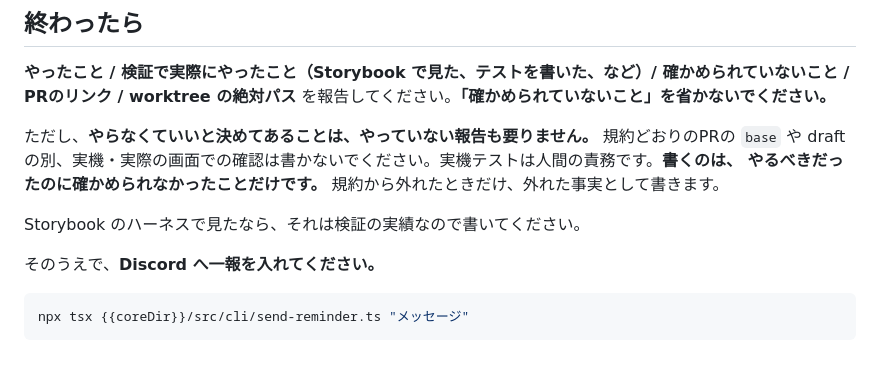
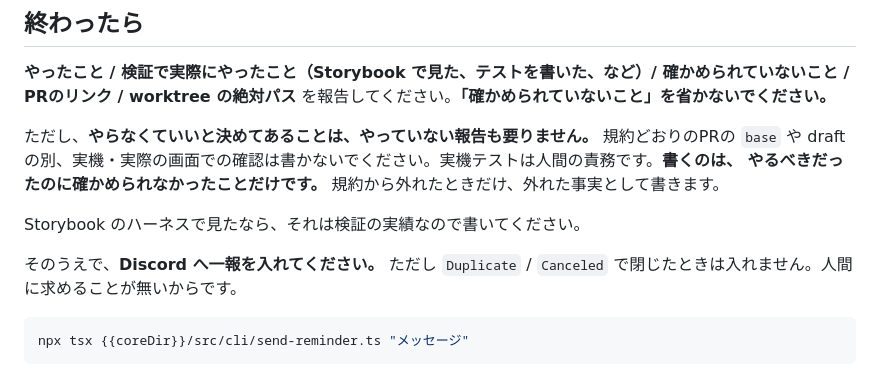
Before and after one commit to nisioka/claude-task-orchestrator, a Markdown page: prompts/child/impl-from-triage.md, the part around the change. Rendered like a GitHub page.

Commit message:
fix(prompts): 閉じたときは完了時の Discord 一報も入れない
Co-Authored-By: Claude Opus 5.5 (1M context) <noreply@anthropic.com>

````diff
--- a/prompts/child/impl-from-triage.md
+++ b/prompts/child/impl-from-triage.md
@@ -106,7 +106,7 @@ draft の別、実機・実際の画面での確認は書かないでくださ
 
 Storybook のハーネスで見たなら、それは検証の実績なので書いてください。
 
-そのうえで、**Discord へ一報を入れてください。**
+そのうえで、**Discord へ一報を入れてください。** ただし `Duplicate` / `Canceled` で閉じたときは入れません。人間に求めることが無いからです。
 
 ```bash
 npx tsx {{coreDir}}/src/cli/send-reminder.ts "メッセージ"
````
